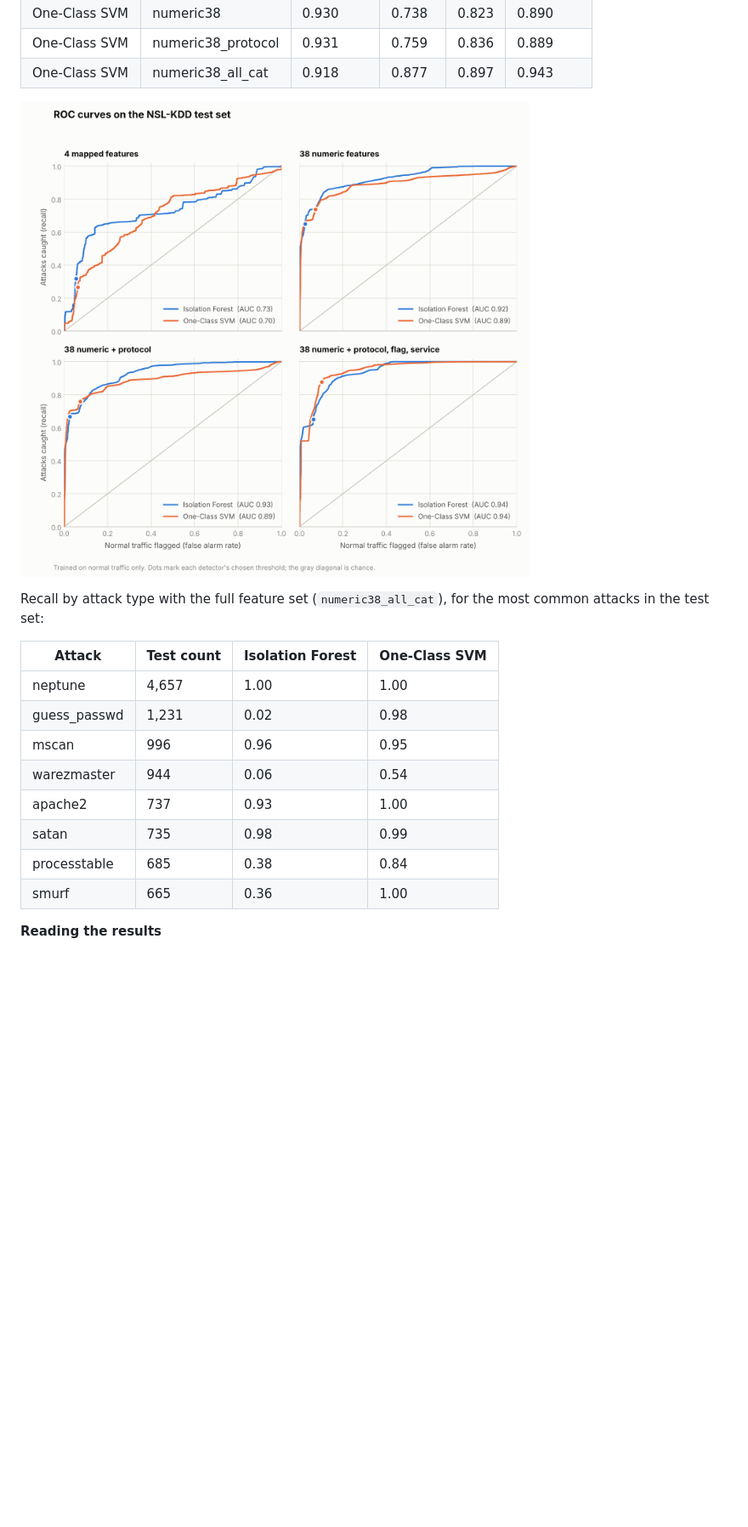
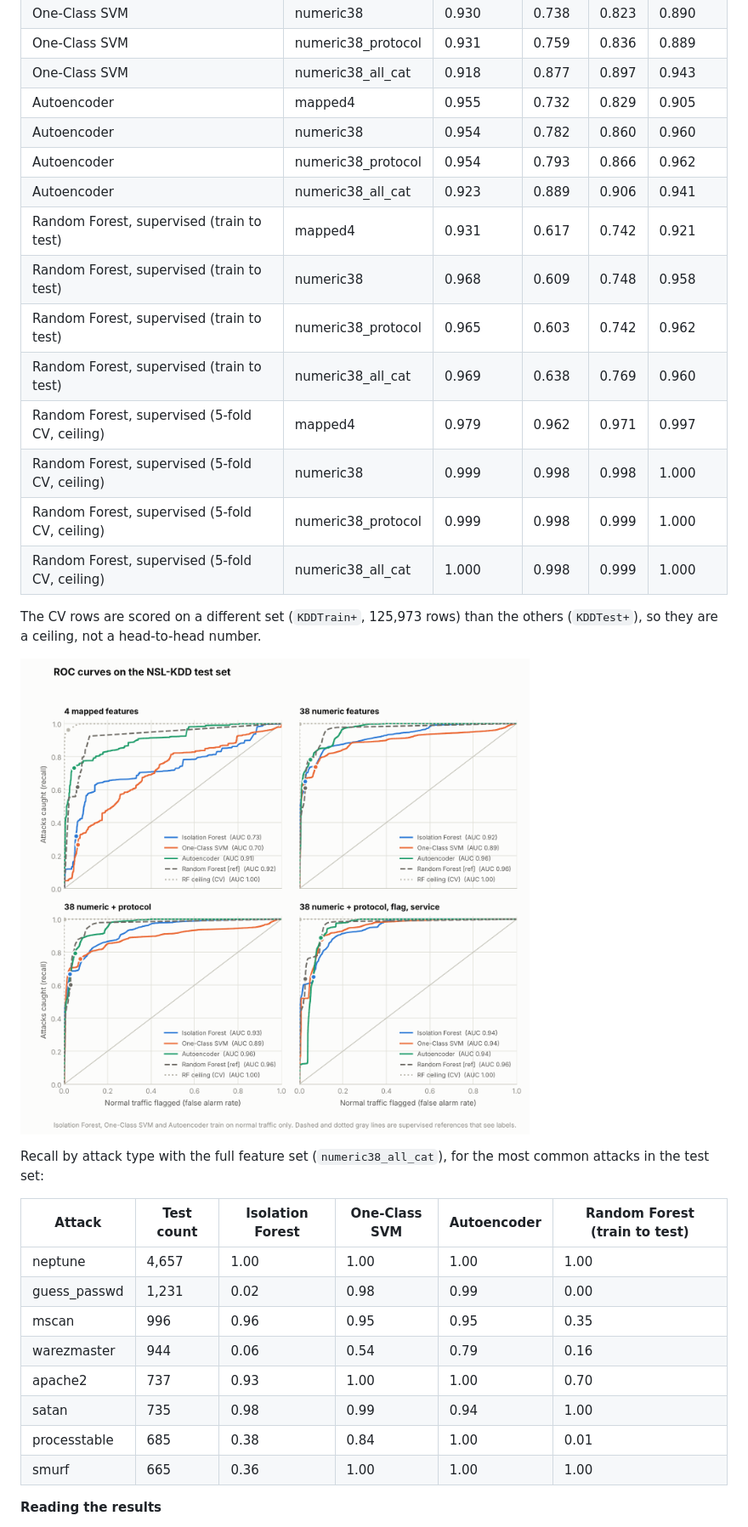
Before and after one commit to dipapus-gif/AI-Driven-Log-Anomaly-Detector, a Markdown page: README.md, the part around one of its changes. Shown at 85% size. GitHub-like rendering; pictures changed too: results/nsl_kdd_roc.png; blank space fills up the shorter version.

```diff
--- a/README.md
+++ b/README.md
@@ -172,21 +177,35 @@ Categories are taken from the training set only, so categories that appear only
 | One-Class SVM | numeric38 | 0.930 | 0.738 | 0.823 | 0.890 |
 | One-Class SVM | numeric38_protocol | 0.931 | 0.759 | 0.836 | 0.889 |
 | One-Class SVM | numeric38_all_cat | 0.918 | 0.877 | 0.897 | 0.943 |
+| Autoencoder | mapped4 | 0.955 | 0.732 | 0.829 | 0.905 |
+| Autoencoder | numeric38 | 0.954 | 0.782 | 0.860 | 0.960 |
+| Autoencoder | numeric38_protocol | 0.954 | 0.793 | 0.866 | 0.962 |
+| Autoencoder | numeric38_all_cat | 0.923 | 0.889 | 0.906 | 0.941 |
+| Random Forest, supervised (train to test) | mapped4 | 0.931 | 0.617 | 0.742 | 0.921 |
+| Random Forest, supervised (train to test) | numeric38 | 0.968 | 0.609 | 0.748 | 0.958 |
+| Random Forest, supervised (train to test) | numeric38_protocol | 0.965 | 0.603 | 0.742 | 0.962 |
+| Random Forest, supervised (train to test) | numeric38_all_cat | 0.969 | 0.638 | 0.769 | 0.960 |
+| Random Forest, supervised (5-fold CV, ceiling) | mapped4 | 0.979 | 0.962 | 0.971 | 0.997 |
+| Random Forest, supervised (5-fold CV, ceiling) | numeric38 | 0.999 | 0.998 | 0.998 | 1.000 |
+| Random Forest, supervised (5-fold CV, ceiling) | numeric38_protocol | 0.999 | 0.998 | 0.999 | 1.000 |
+| Random Forest, supervised (5-fold CV, ceiling) | numeric38_all_cat | 1.000 | 0.998 | 0.999 | 1.000 |
+
+The CV rows are scored on a different set (`KDDTrain+`, 125,973 rows) than the others (`KDDTest+`), so they are a ceiling, not a head-to-head number.
 
 ![ROC curves on the NSL-KDD test set](results/nsl_kdd_roc.png)
 
 Recall by attack type with the full feature set (`numeric38_all_cat`), for the most common attacks in the test set:
 
-| Attack | Test count | Isolation Forest | One-Class SVM |
-|---|---|---|---|
-| neptune | 4,657 | 1.00 | 1.00 |
-| guess_passwd | 1,231 | 0.02 | 0.98 |
-| mscan | 996 | 0.96 | 0.95 |
-| warezmaster | 944 | 0.06 | 0.54 |
-| apache2 | 737 | 0.93 | 1.00 |
-| satan | 735 | 0.98 | 0.99 |
-| processtable | 685 | 0.38 | 0.84 |
-| smurf | 665 | 0.36 | 1.00 |
+| Attack | Test count | Isolation Forest | One-Class SVM | Autoencoder | Random Forest (train to test) |
+|---|---|---|---|---|---|
+| neptune | 4,657 | 1.00 | 1.00 | 1.00 | 1.00 |
+| guess_passwd | 1,231 | 0.02 | 0.98 | 0.99 | 0.00 |
+| mscan | 996 | 0.96 | 0.95 | 0.95 | 0.35 |
+| warezmaster | 944 | 0.06 | 0.54 | 0.79 | 0.16 |
+| apache2 | 737 | 0.93 | 1.00 | 1.00 | 0.70 |
+| satan | 735 | 0.98 | 0.99 | 0.94 | 1.00 |
+| processtable | 685 | 0.38 | 0.84 | 1.00 | 0.01 |
+| smurf | 665 | 0.36 | 1.00 | 1.00 | 1.00 |
 
 **Reading the results**
 
```
Also changed, not shown: other parts of README.md (+9 -2 lines), 7 other files.
